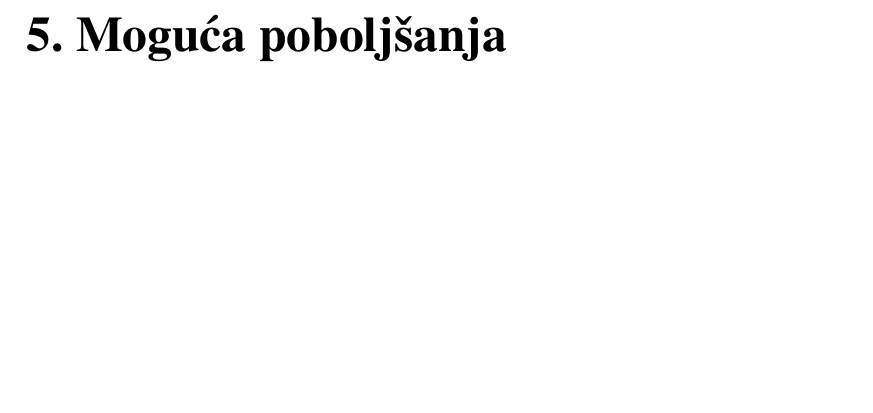
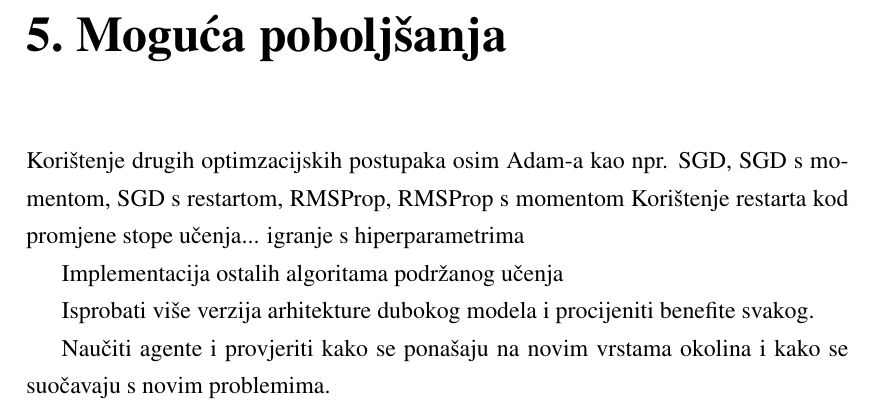
Before and after one commit to PauloSankovic/retro-ai, a LaTeX thesis (docs/diplomski.tex, which reads docs/poboljsanja.tex): part of page 24 of 30, cut so that both start at the same text, the shorter picture padded with empty space. Compiled offline with pdfLaTeX.

Commit message:
Add basic improvements

```diff
--- a/docs/poboljsanja.tex
+++ b/docs/poboljsanja.tex
@@ -1 +1,10 @@
 \chapter{Moguća poboljšanja}
+
+Korištenje drugih optimzacijskih postupaka osim Adam-a kao npr. SGD, SGD s momentom, SGD s restartom, RMSProp, RMSProp s momentom
+Korištenje restarta kod promjene stope učenja... igranje s hiperparametrima
+
+Implementacija ostalih algoritama podržanog učenja
+
+Isprobati više verzija arhitekture dubokog modela i procijeniti benefite svakog.
+
+Naučiti agente i provjeriti kako se ponašaju na novim vrstama okolina i kako se suočavaju s novim problemima.
```
